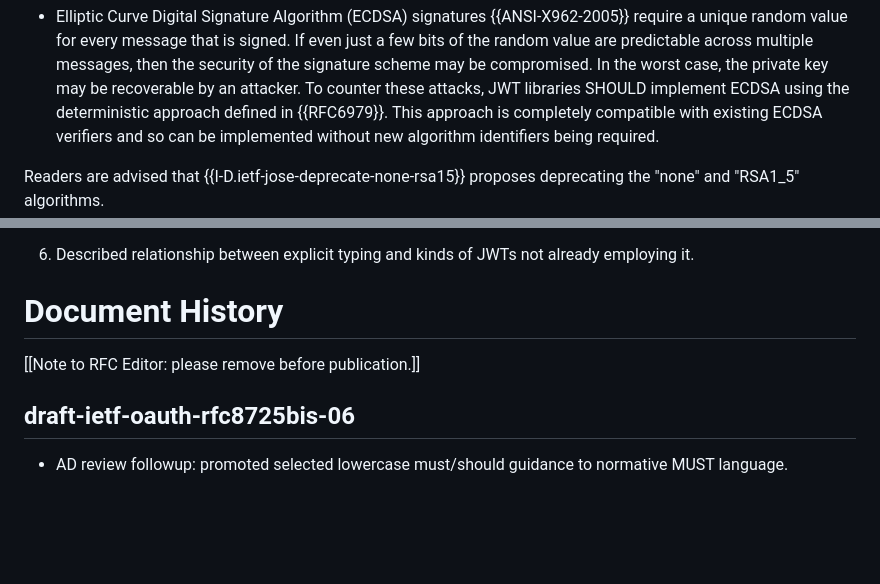
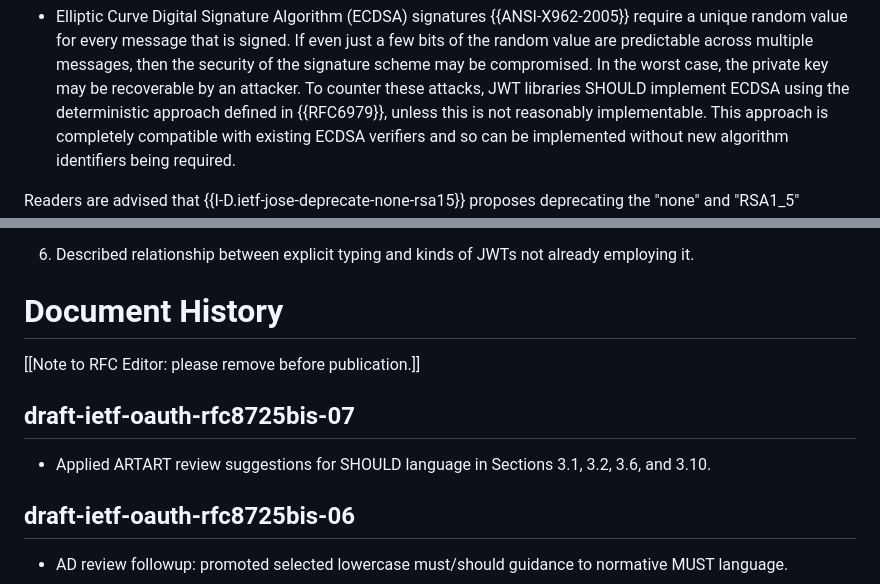
Before and after one commit to oauth-wg/draft-ietf-oauth-rfc8725bis, a Markdown page: draft-ietf-oauth-rfc8725bis.md, 2 parts joined by grey strips. Rendered like a GitHub page; blank space fills up the shorter version.

```diff
--- a/draft-ietf-oauth-rfc8725bis.md
+++ b/draft-ietf-oauth-rfc8725bis.md
@@ -526,7 +526,7 @@ If even just a few bits of the random value are predictable across multiple mess
 the security of the signature scheme may be compromised. In the worst case,
 the private key may be recoverable by an attacker. To counter these attacks,
 JWT libraries  SHOULD implement ECDSA using the deterministic
-approach defined in  {{RFC6979}}.
+approach defined in  {{RFC6979}}, unless this is not reasonably implementable.
 This approach is completely compatible with existing ECDSA verifiers and so can be implemented
 without new algorithm identifiers being required.
 
@@ -893,6 +895,10 @@ This document obsoletes RFC 8725 and provides several significant improvements a
 
 [[Note to RFC Editor: please remove before publication.]]
 
+## draft-ietf-oauth-rfc8725bis-07
+
+* Applied ARTART review suggestions for SHOULD language in Sections 3.1, 3.2, 3.6, and 3.10.
+
 ## draft-ietf-oauth-rfc8725bis-06
 
 * AD review followup: promoted selected lowercase must/should guidance to normative MUST language.
```
Also changed, not shown: other parts of draft-ietf-oauth-rfc8725bis.md (+7 -5 lines).
